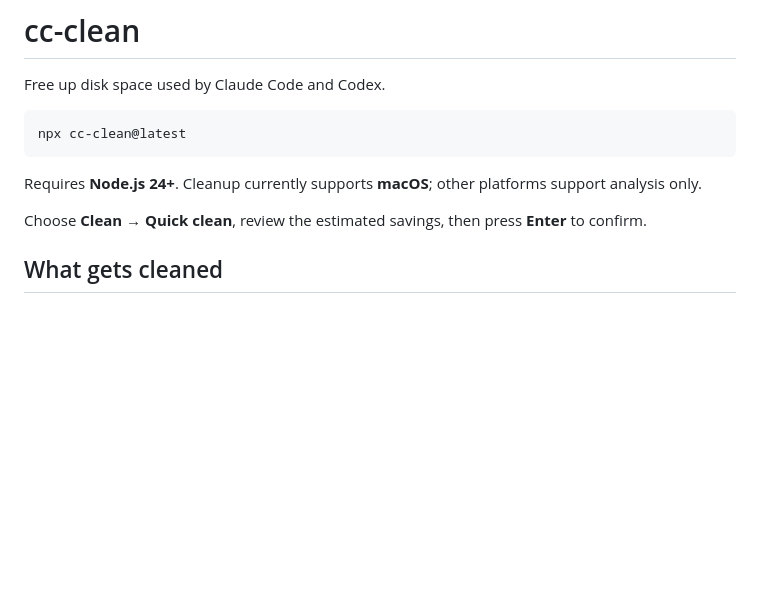
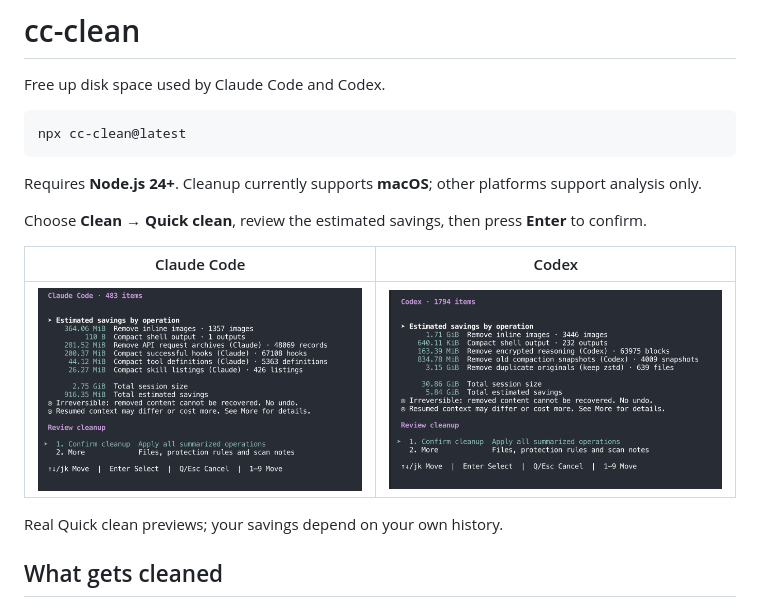
Before and after one commit to moonrailgun/cc-clean, a Markdown page: README.md, the part around the change. Drawn GitHub-style; pictures changed too: docs/screenshots/quick-clean-claude.png (added), docs/screenshots/quick-clean-codex.png (added); blank space fills up the shorter version.

Commit message:
docs(readme): add real Quick clean screenshots

```diff
--- a/README.md
+++ b/README.md
@@ -9,6 +9,12 @@ npx cc-clean@latest
 Requires **Node.js 24+**. Cleanup currently supports **macOS**; other platforms support analysis only.
 
 Choose **Clean → Quick clean**, review the estimated savings, then press **Enter** to confirm.
+
+| Claude Code | Codex |
+| :---: | :---: |
+| ![Quick clean preview for Claude Code: 916.35 MiB estimated savings out of 2.75 GiB](docs/screenshots/quick-clean-claude.png) | ![Quick clean preview for Codex: 5.84 GiB estimated savings out of 30.86 GiB](docs/screenshots/quick-clean-codex.png) |
+
+Real Quick clean previews; your savings depend on your own history.
 
 ## What gets cleaned
 
```
